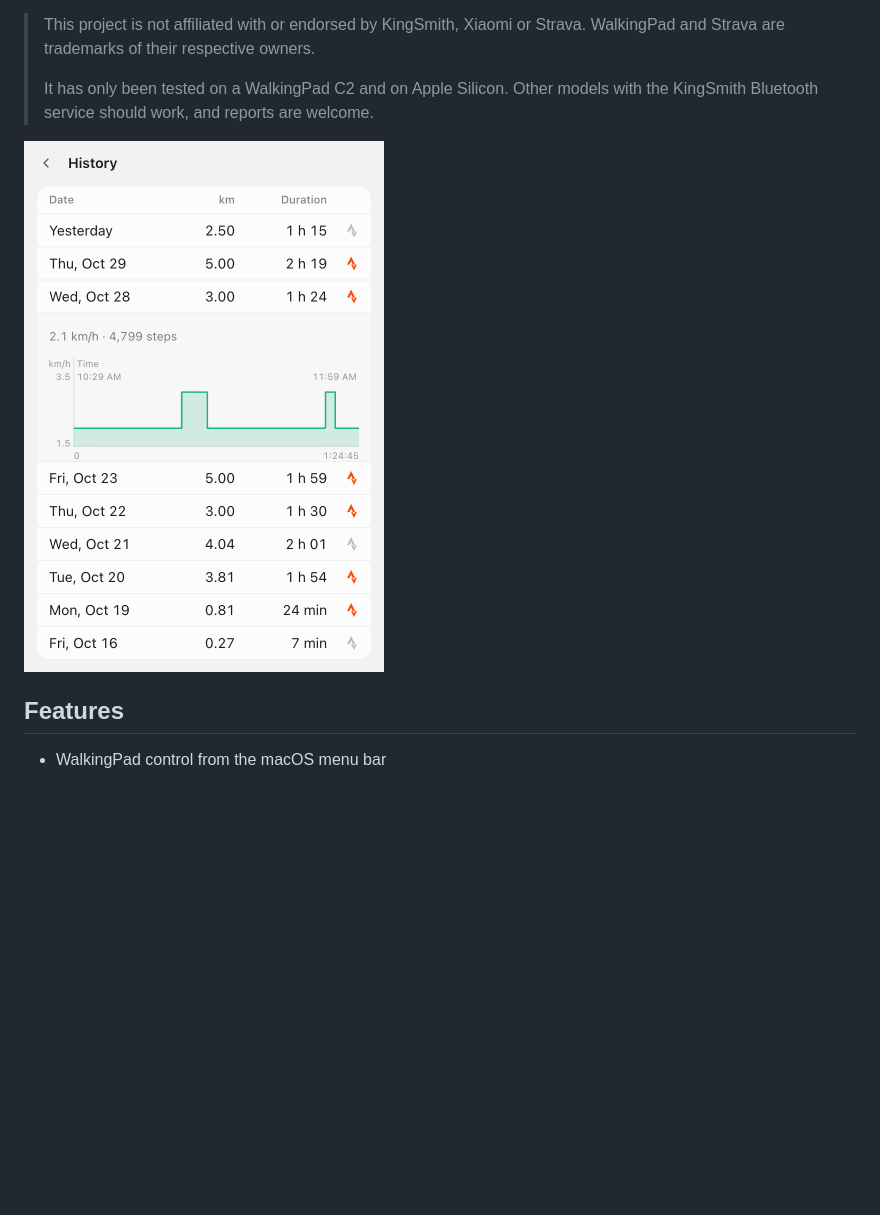
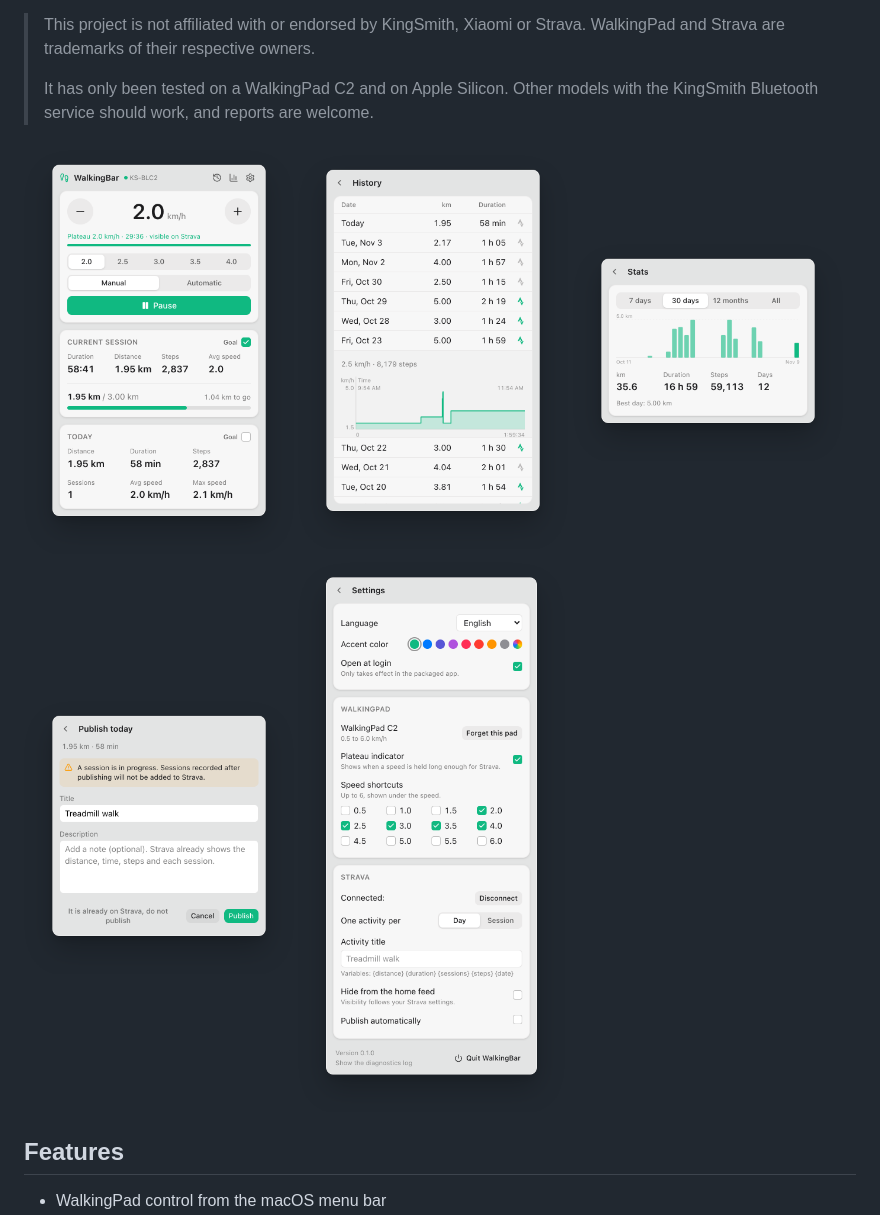
Before and after one commit to cedricdelpoux/walking-menu-bar, a Markdown page: README.md, the part around one of its changes. Drawn GitHub-style; pictures changed too: docs/history.png, docs/home.png (added), docs/publish.png (added); blank space fills up the shorter version.

Commit message:
docs: add screenshots of every screen to the README

```diff
--- a/README.md
+++ b/README.md
@@ -6,7 +8,13 @@ WalkingBar is an unofficial macOS menu bar app for your WalkingPad. It drives a
 >
 > It has only been tested on a WalkingPad C2 and on Apple Silicon. Other models with the KingSmith Bluetooth service should work, and reports are welcome.
 
-<img src="docs/history.png" alt="The history of the app, with the speed chart of a walk" width="360">
+<p>
+  <img src="docs/home.png" alt="The home screen during a walk" width="270">
+  <img src="docs/history.png" alt="The history, with the speed chart of a walk" width="270">
+  <img src="docs/stats.png" alt="The stats of the last 30 days" width="270">
+  <img src="docs/publish.png" alt="Publishing the walks of the day to Strava" width="270">
+  <img src="docs/settings.png" alt="The settings, with the accent color" width="270">
+</p>
 
 ## Features
 
```
Also changed, not shown: other parts of README.md (+2 -0 lines), 1 other file.
